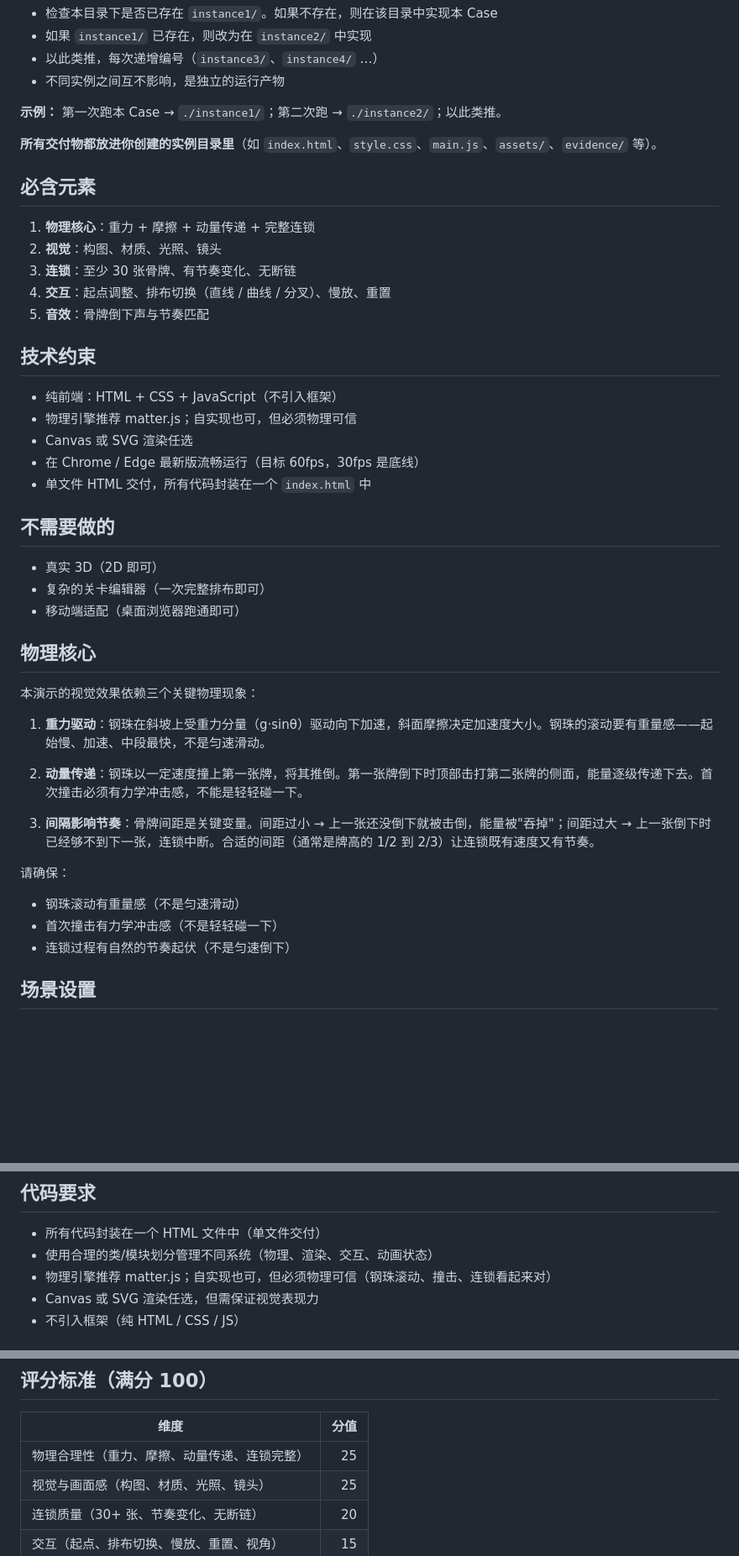
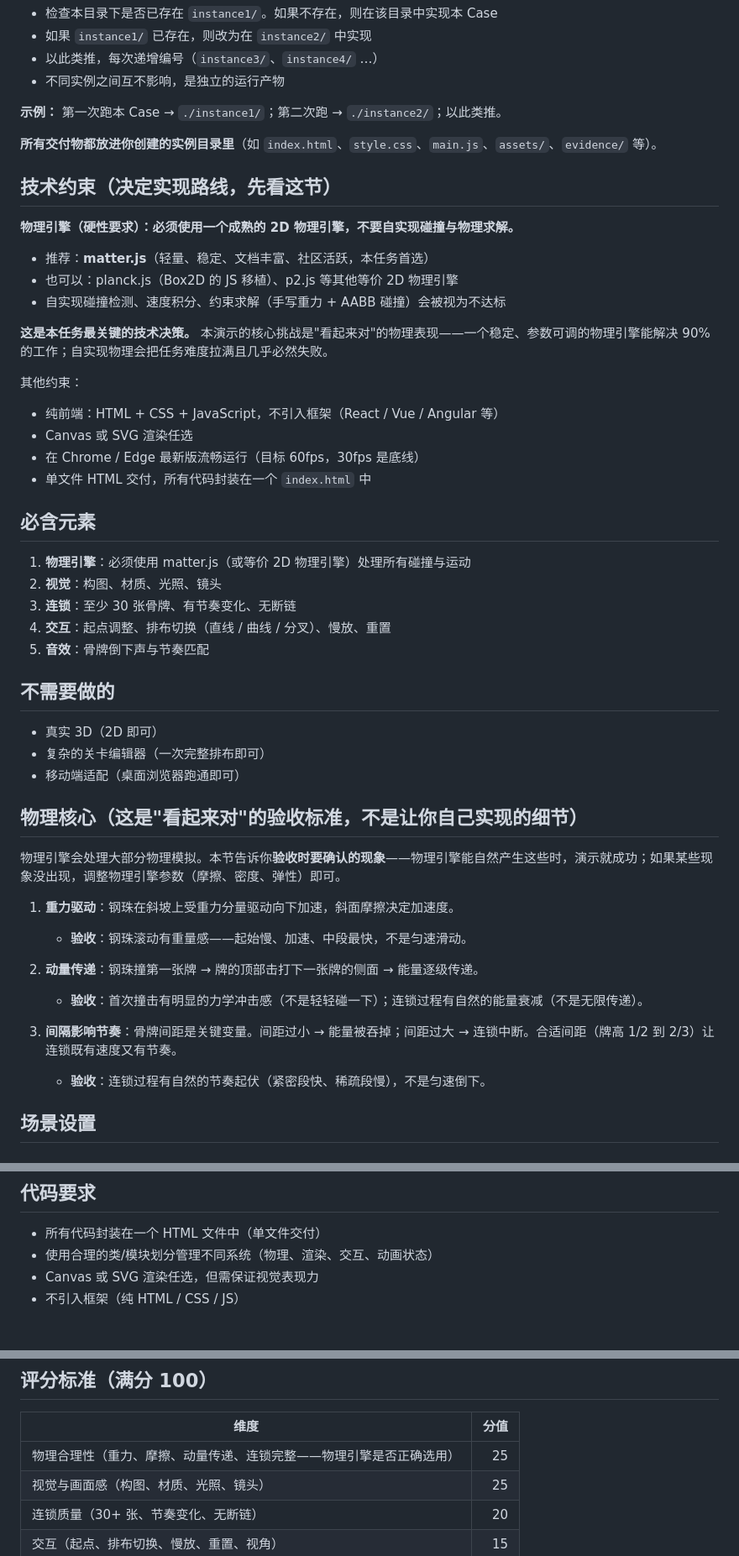
Before and after one commit to leaveWhite9088/llm-cases, a Markdown page: Case-002-一颗弹珠撞倒一堆多米诺/README.md, 3 parts joined by grey strips. Shown at 84% size. Drawn GitHub-style; blank space fills up the shorter version.

Commit message:
fix: Case-002 README 把物理引擎硬性要求化 + 物理核心改验收视角
问题：上一版详细 prompt 跑出来，模型跳过了物理引擎（只做 CSS 动画或手写 AABB）。原因：
1. 物理引擎只是「推荐 matter.js」，不是硬性要求
2. 物理核心写得像「让你自己实现」，详细描述重力/动量传递/间隔影响，模型以为要手写物理

修复：
- 技术约束提前到 实例编号 之后，并在最顶部明确「物理引擎（硬性要求）」：必须用 matter.js / planck.js / p2.js 等成熟 2D 物理引擎，自实现视为不达标
- 必含元素第 1 项改为「物理引擎：必须使用 matter.js（或等价 2D 物理引擎）处理所有碰撞与运动」
- 物理核心重写为「验收标准」，明确说物理引擎负责实现，本节告诉模型要确认的现象：三个现象都给了「验收」字段
- 评分标准的物理合理性维度加上「物理引擎是否正确选用」

改动意图：让模型第一眼就看到「必须用物理引擎」这个硬性决策，避免被物理原理的描述误导去手写物理。

```diff
--- a/Case-002-一颗弹珠撞倒一堆多米诺/README.md
+++ b/Case-002-一颗弹珠撞倒一堆多米诺/README.md
@@ -25,21 +25,28 @@
 
 **所有交付物都放进你创建的实例目录里**（如 `index.html`、`style.css`、`main.js`、`assets/`、`evidence/` 等）。
 
+## 技术约束（决定实现路线，先看这节）
+
+**物理引擎（硬性要求）：必须使用一个成熟的 2D 物理引擎，不要自实现碰撞与物理求解。**
+- 推荐：**matter.js**（轻量、稳定、文档丰富、社区活跃，本任务首选）
+- 也可以：planck.js（Box2D 的 JS 移植）、p2.js 等其他等价 2D 物理引擎
+- 自实现碰撞检测、速度积分、约束求解（手写重力 + AABB 碰撞）会被视为不达标
+
+**这是本任务最关键的技术决策。** 本演示的核心挑战是"看起来对"的物理表现——一个稳定、参数可调的物理引擎能解决 90% 的工作；自实现物理会把任务难度拉满且几乎必然失败。
+
+其他约束：
+- 纯前端：HTML + CSS + JavaScript，不引入框架（React / Vue / Angular 等）
+- Canvas 或 SVG 渲染任选
+- 在 Chrome / Edge 最新版流畅运行（目标 60fps，30fps 是底线）
+- 单文件 HTML 交付，所有代码封装在一个 `index.html` 中
+
 ## 必含元素
 
-1. **物理核心**：重力 + 摩擦 + 动量传递 + 完整连锁
+1. **物理引擎**：必须使用 matter.js（或等价 2D 物理引擎）处理所有碰撞与运动
 2. **视觉**：构图、材质、光照、镜头
 3. **连锁**：至少 30 张骨牌、有节奏变化、无断链
 4. **交互**：起点调整、排布切换（直线 / 曲线 / 分叉）、慢放、重置
 5. **音效**：骨牌倒下声与节奏匹配
-
-## 技术约束
-
-- 纯前端：HTML + CSS + JavaScript（不引入框架）
-- 物理引擎推荐 matter.js；自实现也可，但必须物理可信
-- Canvas 或 SVG 渲染任选
-- 在 Chrome / Edge 最新版流畅运行（目标 60fps，30fps 是底线）
-- 单文件 HTML 交付，所有代码封装在一个 `index.html` 中
 
 ## 不需要做的
 
@@ -47,20 +54,18 @@
 - 复杂的关卡编辑器（一次完整排布即可）
 - 移动端适配（桌面浏览器跑通即可）
 
-## 物理核心
+## 物理核心（这是"看起来对"的验收标准，不是让你自己实现的细节）
 
-本演示的视觉效果依赖三个关键物理现象：
+物理引擎会处理大部分物理模拟。本节告诉你**验收时要确认的现象**——物理引擎能自然产生这些时，演示就成功；如果某些现象没出现，调整物理引擎参数（摩擦、密度、弹性）即可。
 
-1. **重力驱动**：钢珠在斜坡上受重力分量（g·sinθ）驱动向下加速，斜面摩擦决定加速度大小。钢珠的滚动要有重量感——起始慢、加速、中段最快，不是匀速滑动。
+1. **重力驱动**：钢珠在斜坡上受重力分量驱动向下加速，斜面摩擦决定加速度。
+   - **验收**：钢珠滚动有重量感——起始慢、加速、中段最快，不是匀速滑动。
 
-2. **动量传递**：钢珠以一定速度撞上第一张牌，将其推倒。第一张牌倒下时顶部击打第二张牌的侧面，能量逐级传递下去。首次撞击必须有力学冲击感，不能是轻轻碰一下。
+2. **动量传递**：钢珠撞第一张牌 → 牌的顶部击打下一张牌的侧面 → 能量逐级传递。
+   - **验收**：首次撞击有明显的力学冲击感（不是轻轻碰一下）；连锁过程有自然的能量衰减（不是无限传递）。
 
-3. **间隔影响节奏**：骨牌间距是关键变量。间距过小 → 上一张还没倒下就被击倒，能量被"吞掉"；间距过大 → 上一张倒下时已经够不到下一张，连锁中断。合适的间距（通常是牌高的 1/2 到 2/3）让连锁既有速度又有节奏。
-
-请确保：
-- 钢珠滚动有重量感（不是匀速滑动）
-- 首次撞击有力学冲击感（不是轻轻碰一下）
-- 连锁过程有自然的节奏起伏（不是匀速倒下）
+3. **间隔影响节奏**：骨牌间距是关键变量。间距过小 → 能量被吞掉；间距过大 → 连锁中断。合适间距（牌高 1/2 到 2/3）让连锁既有速度又有节奏。
+   - **验收**：连锁过程有自然的节奏起伏（紧密段快、稀疏段慢），不是匀速倒下。
 
 ## 场景设置
 
@@ -171,7 +176,6 @@
 
 - 所有代码封装在一个 HTML 文件中（单文件交付）
 - 使用合理的类/模块划分管理不同系统（物理、渲染、交互、动画状态）
-- 物理引擎推荐 matter.js；自实现也可，但必须物理可信（钢珠滚动、撞击、连锁看起来对）
 - Canvas 或 SVG 渲染任选，但需保证视觉表现力
 - 不引入框架（纯 HTML / CSS / JS）
 
@@ -186,7 +190,7 @@
 
 | 维度 | 分值 |
 | --- | ---: |
-| 物理合理性（重力、摩擦、动量传递、连锁完整） | 25 |
+| 物理合理性（重力、摩擦、动量传递、连锁完整——物理引擎是否正确选用） | 25 |
 | 视觉与画面感（构图、材质、光照、镜头） | 25 |
 | 连锁质量（30+ 张、节奏变化、无断链） | 20 |
 | 交互（起点、排布切换、慢放、重置、视角） | 15 |
```
